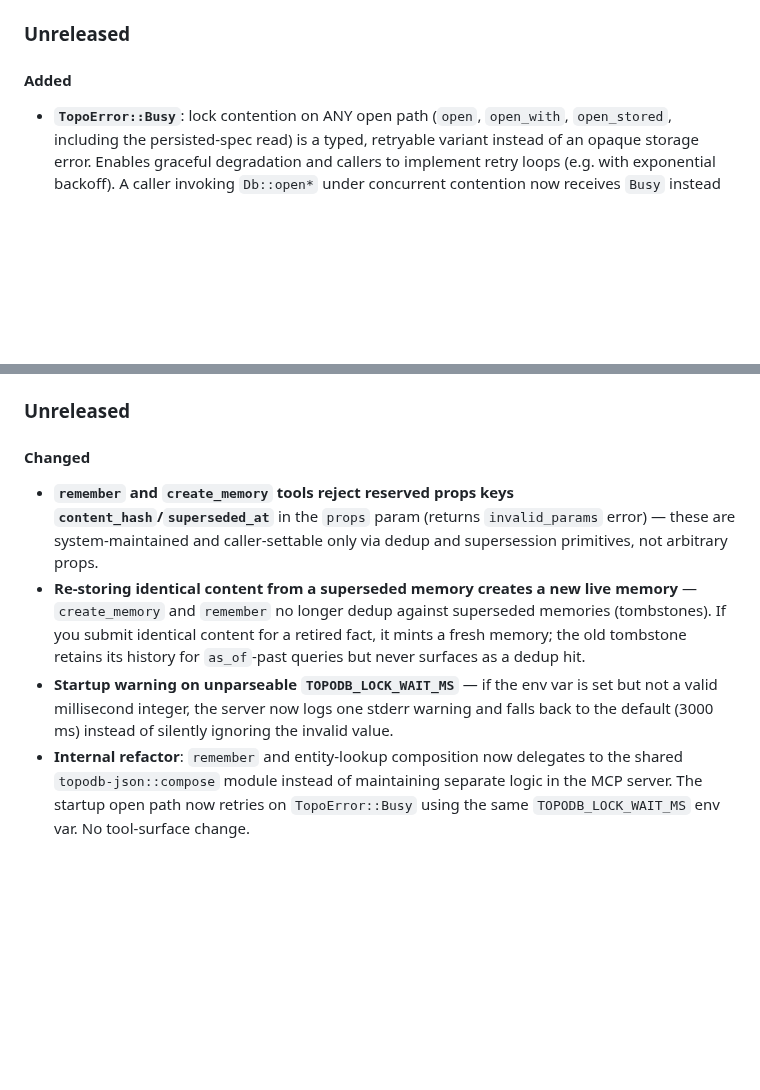
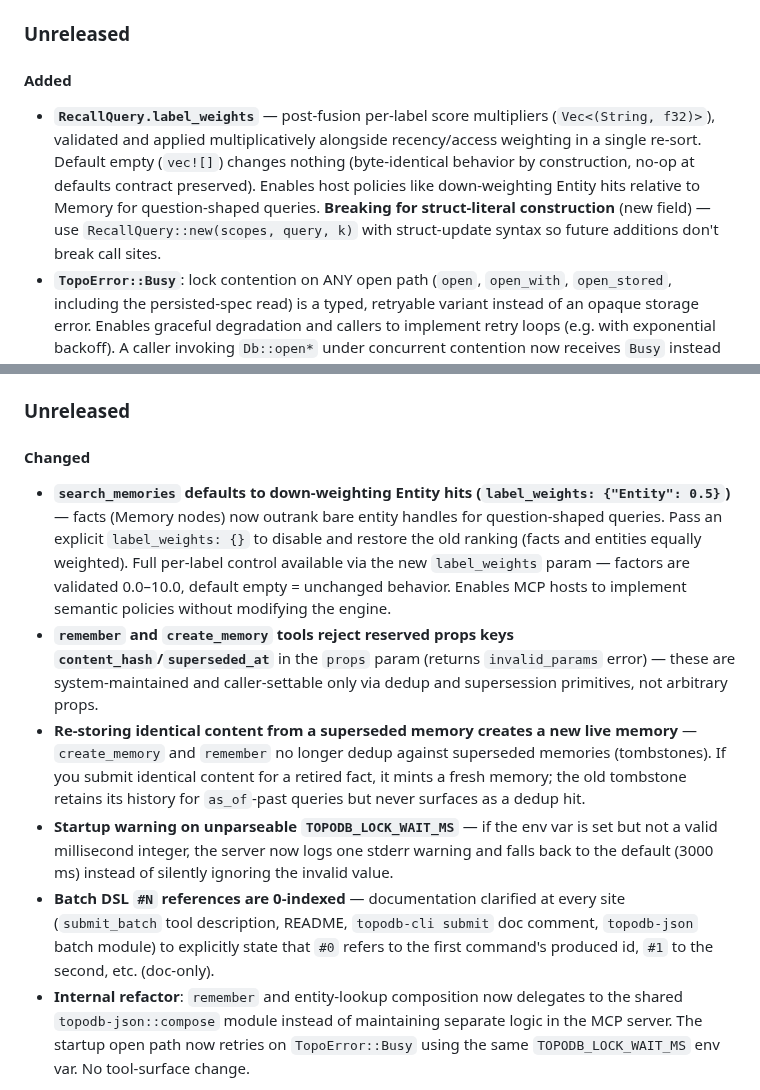
Before and after one commit to TopoDB/TopoDB, a Markdown page: CHANGELOG.md, 2 parts joined by grey strips. GitHub-like rendering; blank space fills up the shorter version.

Commit message:
docs: changelog for label_weights + #N indexing
Unreleased changelog entries:

topodb (Added):
- RecallQuery.label_weights: post-fusion per-label score multipliers,
  validated 0.0-10.0, default empty = unchanged behavior. Enables host
  policies like down-weighting Entity hits relative to Memory.

topodb-mcp (Changed):
- search_memories defaults to down-weighting Entity hits by 0.5
  (label_weights: {"Entity": 0.5}). Facts now outrank bare entity handles
  for question-shaped queries. New label_weights param allows caller override;
  {} disables the default down-weight.
- Batch DSL #N references are 0-indexed (doc-only): clarified at every site
  (#0 is first command, #1 is second, etc.).

Co-Authored-By: Claude Fable 5 <noreply@anthropic.com>

```diff
--- a/CHANGELOG.md
+++ b/CHANGELOG.md
@@ -18,6 +18,13 @@ workspace are versioned and released independently (tags are per-package, e.g.
 
 #### Added
 
+- **`RecallQuery.label_weights`** — post-fusion per-label score multipliers
+  (`Vec<(String, f32)>`), validated and applied multiplicatively alongside recency/access weighting
+  in a single re-sort. Default empty (`vec![]`) changes nothing (byte-identical behavior by
+  construction, no-op at defaults contract preserved). Enables host policies like down-weighting
+  Entity hits relative to Memory for question-shaped queries. **Breaking for struct-literal
+  construction** (new field) — use `RecallQuery::new(scopes, query, k)` with struct-update
+  syntax so future additions don't break call sites.
 - **`TopoError::Busy`**: lock contention on ANY open path (`open`, `open_with`, `open_stored`,
   including the persisted-spec read) is a typed, retryable variant instead of an opaque storage
   error. Enables graceful degradation and callers to implement retry loops (e.g. with
@@ -416,6 +423,12 @@ workspace are versioned and released independently (tags are per-package, e.g.
 
 #### Changed
 
+- **`search_memories` defaults to down-weighting Entity hits (`label_weights: {"Entity": 0.5}`)** —
+  facts (Memory nodes) now outrank bare entity handles for question-shaped queries. Pass an explicit
+  `label_weights: {}` to disable and restore the old ranking (facts and entities equally weighted).
+  Full per-label control available via the new `label_weights` param — factors are validated 0.0–10.0,
+  default empty = unchanged behavior. Enables MCP hosts to implement semantic policies without
+  modifying the engine.
 - **`remember` and `create_memory` tools reject reserved props keys `content_hash`/`superseded_at`**
   in the `props` param (returns `invalid_params` error) — these are system-maintained and
   caller-settable only via dedup and supersession primitives, not arbitrary props.
@@ -426,6 +439,9 @@ workspace are versioned and released independently (tags are per-package, e.g.
 - **Startup warning on unparseable `TOPODB_LOCK_WAIT_MS`** — if the env var is set but not a valid
   millisecond integer, the server now logs one stderr warning and falls back to the default (3000 ms)
   instead of silently ignoring the invalid value.
+- **Batch DSL `#N` references are 0-indexed** — documentation clarified at every site (`submit_batch`
+  tool description, README, `topodb-cli submit` doc comment, `topodb-json` batch module) to explicitly
+  state that `#0` refers to the first command's produced id, `#1` to the second, etc. (doc-only).
 - **Internal refactor**: `remember` and entity-lookup composition now delegates to the shared
   `topodb-json::compose` module instead of maintaining separate logic in the MCP server. The
   startup open path now retries on `TopoError::Busy` using the same `TOPODB_LOCK_WAIT_MS` env
```
